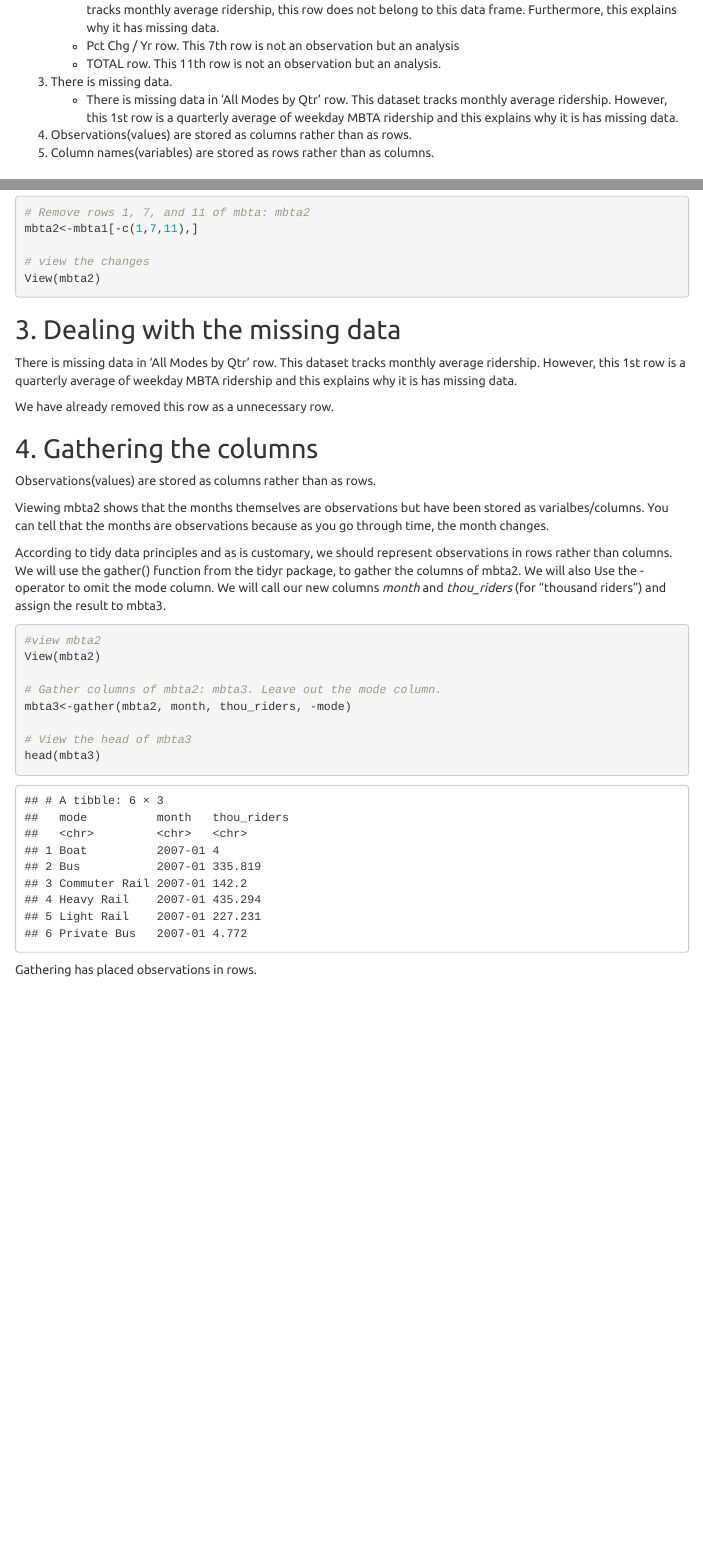
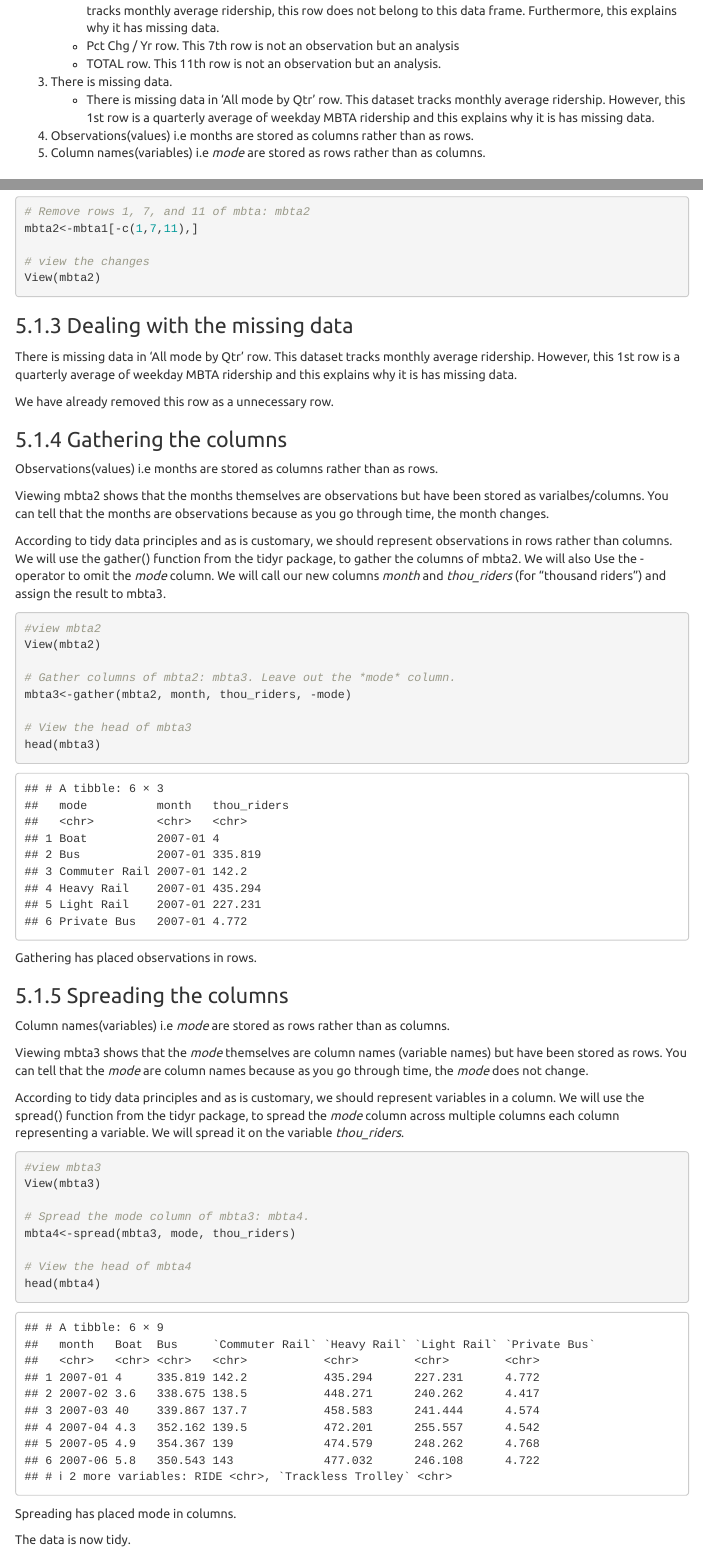
Before and after one commit to jennykathambi90/Data-Science-Portfolio, an R Markdown document (Data Cleaning/Cleaning_MBTA_ridership_data.rmd): the page in a window 1100 px wide, from 5570 px down before the commit and from 5520 px down after it, so that both start at the same text, and a second part further down, joined at a grey line. Rendered offline with R 4.5, knitr and Pandoc, with nearby package versions; some code elsewhere in the file could not run offline; menus at the side of the page are left out.

Commit message:
spreading the mode column across multiple columns each column representing a variable.

````diff
--- a/Data Cleaning/Cleaning_MBTA_ridership_data.rmd
+++ b/Data Cleaning/Cleaning_MBTA_ridership_data.rmd
@@ -7,13 +7,13 @@ output:
     keep_md: yes
     theme: united
     toc: yes
+    number_sections: true
     toc_depth: 4
     toc_float:
       collapsed: yes
       smooth_scroll: yes
 ---
 
-# .
 
 # Introduction
 The Massachusetts Bay Transportation Authority ("MBTA" or just "the T" for short) manages America's oldest subway, as well as Greater Boston's commuter rail, ferry, and bus systems.
@@ -98,8 +98,8 @@ The following issues have arised from exploring the data:
     + TOTAL row. This 11th row is not an observation but an analysis.
 
 3. There is missing data.
-    + There is missing data in 'All Modes by Qtr' row. This dataset tracks monthly average ridership. However, this 1st row is a quarterly average of weekday MBTA ridership and this explains why it is has missing data.
-4. Observations(values) are stored as columns rather than as rows.
-5. Column names(variables) are stored as rows rather than as columns.
+    + There is missing data in 'All mode by Qtr' row. This dataset tracks monthly average ridership. However, this 1st row is a quarterly average of weekday MBTA ridership and this explains why it is has missing data.
+4. Observations(values) i.e months are stored as columns rather than as rows.
+5. Column names(variables) i.e *mode* are stored as rows rather than as columns.
 
 # Cleaning the data
@@ -127,25 +129,25 @@ mbta2<-mbta1[-c(1,7,11),]
 View(mbta2)
 ```
 
-## 3. Dealing with the missing data
+### Dealing with the missing data
 
-There is missing data in 'All Modes by Qtr' row. This dataset tracks monthly average ridership. However, this 1st row is a quarterly average of weekday MBTA ridership and this explains why it is has missing data.
+There is missing data in 'All mode by Qtr' row. This dataset tracks monthly average ridership. However, this 1st row is a quarterly average of weekday MBTA ridership and this explains why it is has missing data.
 
 We have already removed this row as a unnecessary row.
 
-## 4. Gathering the columns
+### Gathering the columns
 
-Observations(values) are stored as columns rather than as rows.
+Observations(values) i.e months are stored as columns rather than as rows.
 
 Viewing mbta2 shows that the months themselves are observations but have been stored as varialbes/columns. You can tell that the months are observations because as you go through time, the month changes.
 
-According to tidy data principles and as is customary, we should represent observations in rows rather than columns. We will use the gather() function from the tidyr package, to gather the columns of mbta2. We will also Use the - operator to omit the mode column. We will call our new columns *month* and *thou_riders* (for "thousand riders") and assign the result to mbta3.
+According to tidy data principles and as is customary, we should represent observations in rows rather than columns. We will use the gather() function from the tidyr package, to gather the columns of mbta2. We will also Use the - operator to omit the *mode* column. We will call our new columns *month* and *thou_riders* (for "thousand riders") and assign the result to mbta3.
 
 ```{r}
 #view mbta2
 View(mbta2)
 
-# Gather columns of mbta2: mbta3. Leave out the mode column.
+# Gather columns of mbta2: mbta3. Leave out the *mode* column.
 mbta3<-gather(mbta2, month, thou_riders, -mode)
 
 # View the head of mbta3
@@ -154,3 +156,27 @@ head(mbta3)
 ```
 
 Gathering has placed observations in rows.
+
+### Spreading the columns
+
+Column names(variables) i.e *mode* are stored as rows rather than as columns.
+
+Viewing mbta3 shows that the *mode* themselves are column names (variable names) but have been stored as rows. You can tell that the *mode* are column names because as you go through time, the *mode* does not change.
+
+According to tidy data principles and as is customary, we should represent variables in a column. We will use the spread() function from the tidyr package, to spread the *mode* column across multiple columns each column representing a variable. We will spread it on the variable *thou_riders*.
+
+```{r}
+#view mbta3
+View(mbta3)
+
+# Spread the mode column of mbta3: mbta4.
+mbta4<-spread(mbta3, mode, thou_riders)
+
+# View the head of mbta4
+head(mbta4)
+
+```
+
+Spreading has placed mode in columns.
+
+The data is now tidy.
````
Also changed, not shown: Data Cleaning/Cleaning_MBTA_ridership_data.rmd (10 more changed lines).
